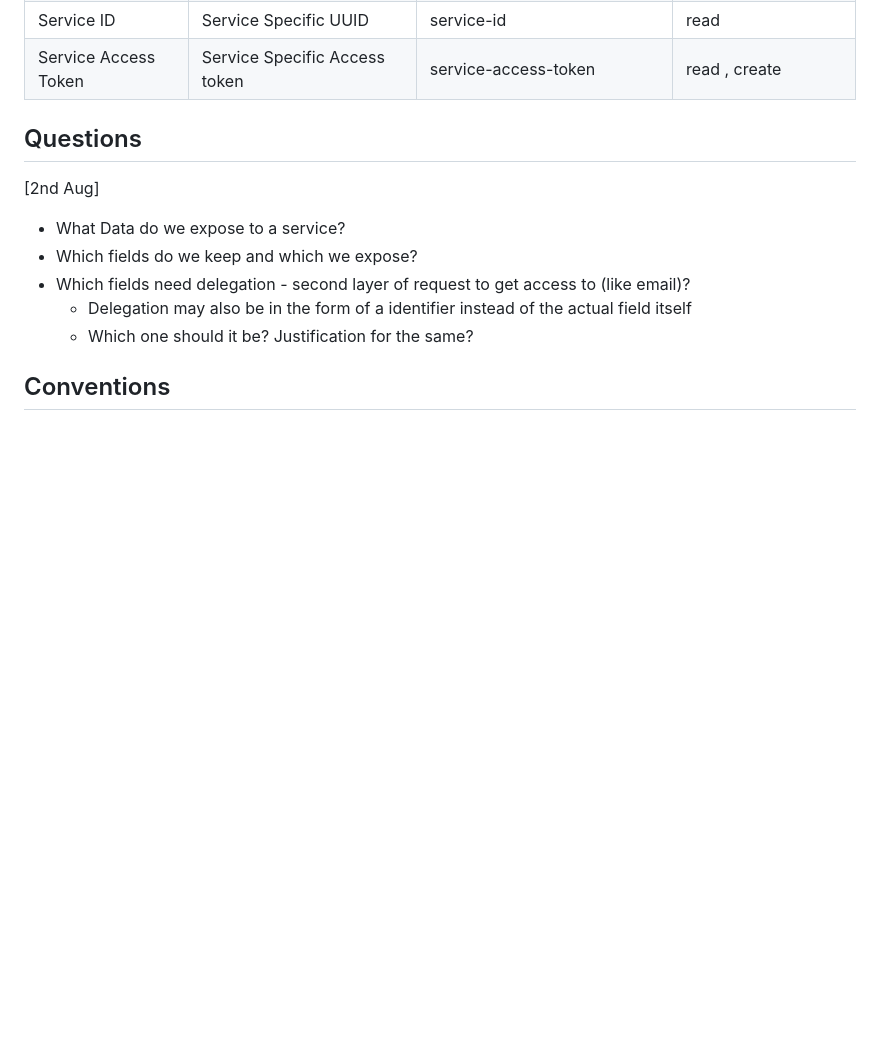
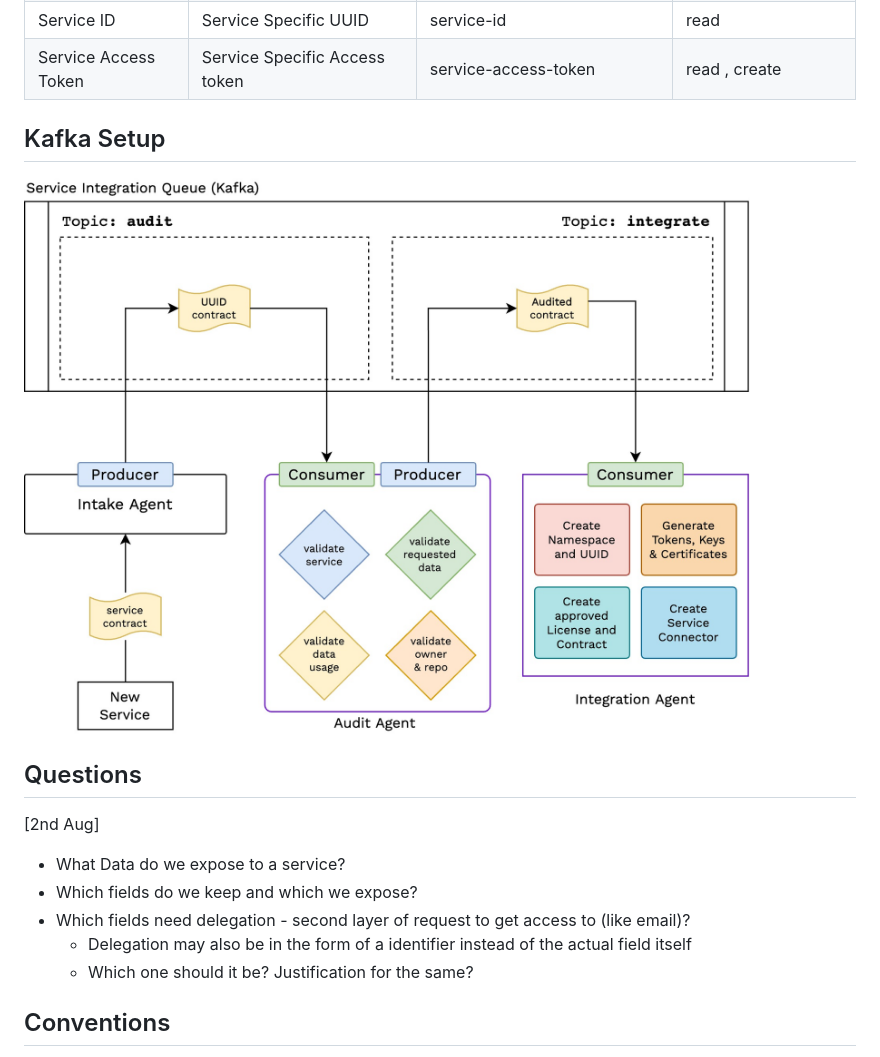
Before and after one commit to TanmoySG/w-service-manager, a Markdown page: documentation/architecture/notes.md, the part around the change. Drawn GitHub-style; pictures changed too: documentation/architecture/diagrams/service-connectors-Kafka-Setup-Service-Onboarding.jpeg (added); blank space fills up the shorter version.

Commit message:
Added Kafka Setup Docs - Onboarding

```diff
--- a/documentation/architecture/notes.md
+++ b/documentation/architecture/notes.md
@@ -165,6 +165,8 @@ Based on [Exposable Data Fields](#exposable-data), the following fields can be e
 | Service ID | Service Specific UUID | service-id | read |
 | Service Access Token | Service Specific Access token | service-access-token | read , create |
 
+## Kafka Setup
+![kafka-setup](./diagrams/service-connectors-Kafka-Setup-Service-Onboarding.jpeg)
 
 ## Questions
 
```
